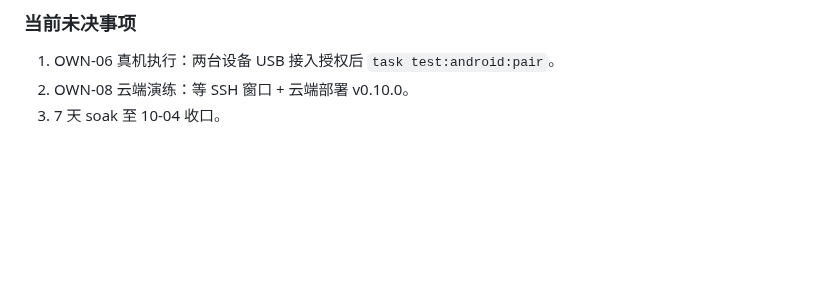
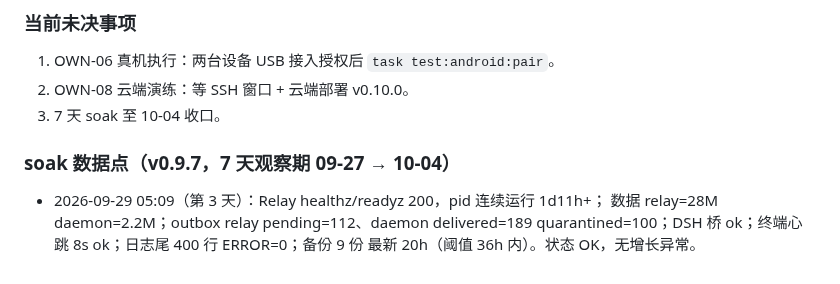
Before and after one commit to yubi233/agent-sessions, a Markdown page: 遗留问题.md, the part around the change. Rendered like a GitHub page; blank space fills up the shorter version.

Commit message:
docs: soak 第 3 天数据点登记（全绿无异常）

```diff
--- a/遗留问题.md
+++ b/遗留问题.md
@@ -381,3 +381,10 @@ v0.9.1（主计划 `docs/zh/迭代计划/迭代计划v0.9.1.md`，实施记录 3
 1. OWN-06 真机执行：两台设备 USB 接入授权后 `task test:android:pair`。
 2. OWN-08 云端演练：等 SSH 窗口 + 云端部署 v0.10.0。
 3. 7 天 soak 至 10-04 收口。
+
+### soak 数据点（v0.9.7，7 天观察期 09-27 → 10-04）
+
+- 2026-09-29 05:09（第 3 天）：Relay healthz/readyz 200，pid 连续运行 1d11h+；
+  数据 relay=28M daemon=2.2M；outbox relay pending=112、daemon delivered=189
+  quarantined=100；DSH 桥 ok；终端心跳 8s ok；日志尾 400 行 ERROR=0；备份 9 份
+  最新 20h（阈值 36h 内）。状态 OK，无增长异常。
```
